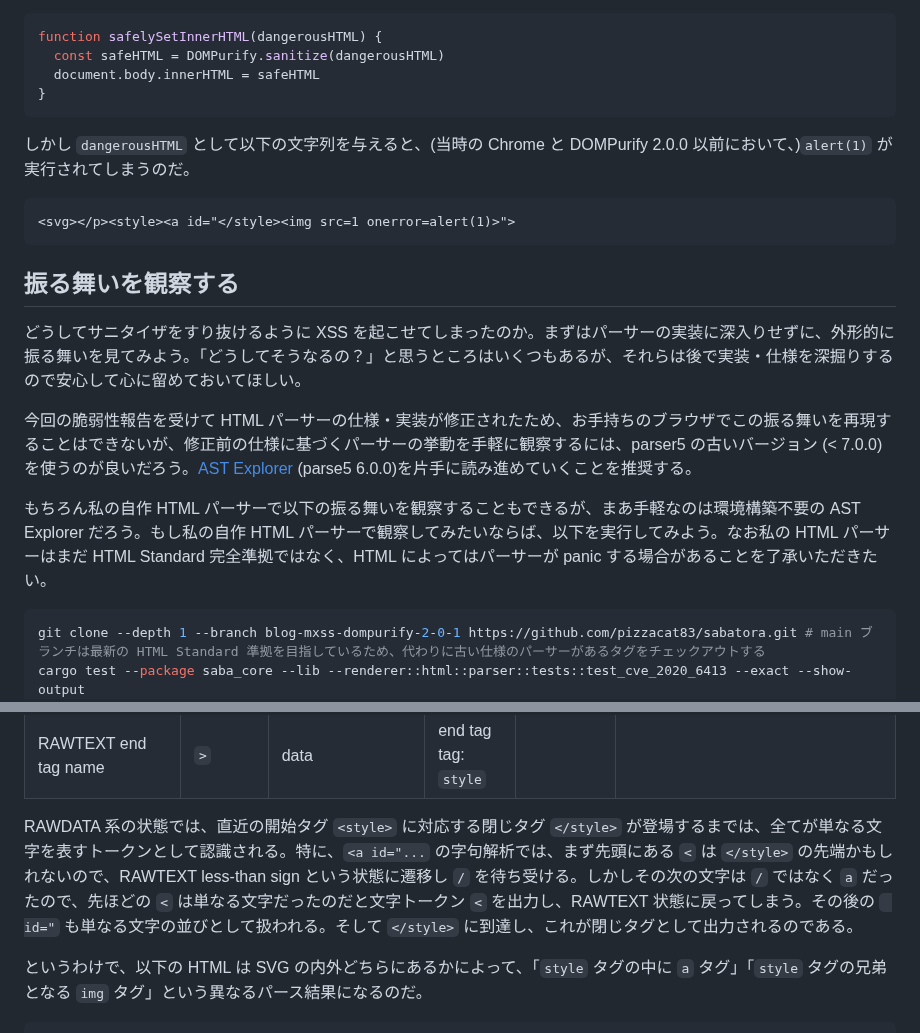
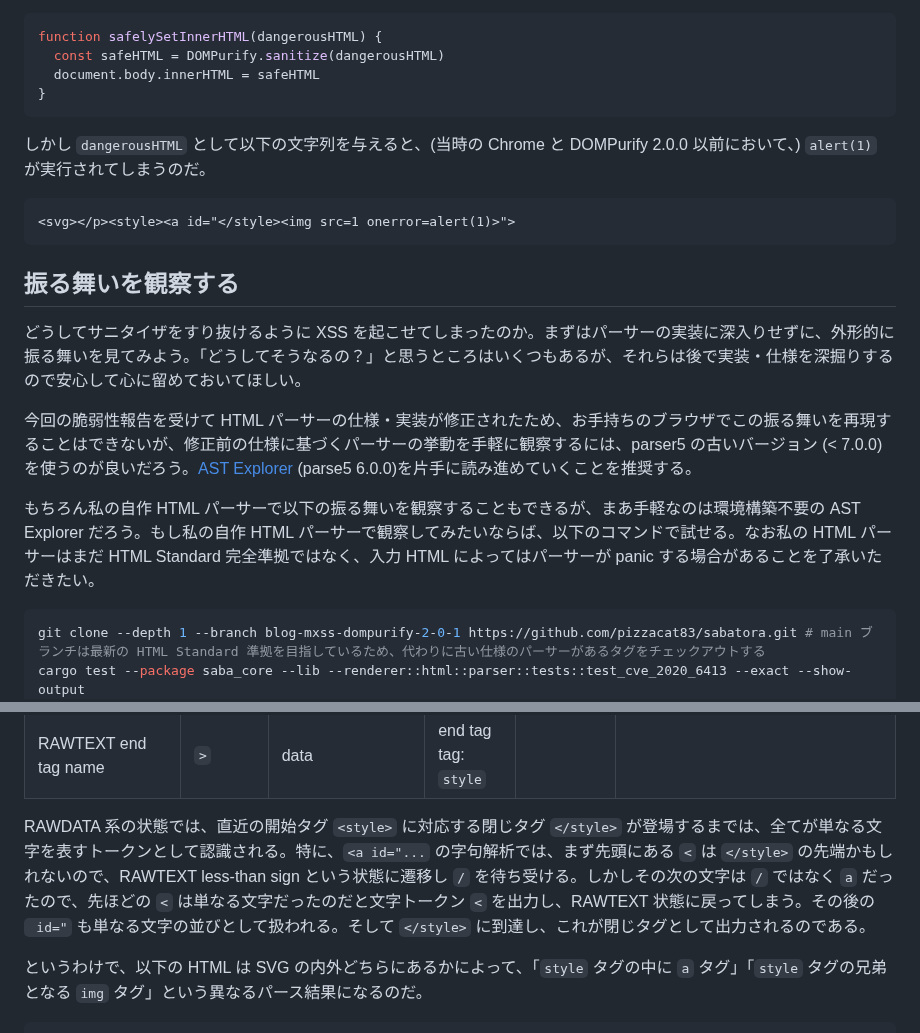
Before and after one commit to pizzacat83/blog, a Markdown page: posts/draft-understand-xss-with-handmade-parser-dompurify-2-0-1/ja.md, 2 parts joined by grey strips. GitHub-like rendering.

Commit message:
xss-dompurify-2-0-1: edit

````diff
--- a/posts/draft-understand-xss-with-handmade-parser-dompurify-2-0-1/ja.md
+++ b/posts/draft-understand-xss-with-handmade-parser-dompurify-2-0-1/ja.md
@@ -28,7 +28,7 @@ function safelySetInnerHTML(dangerousHTML) {
 }
 ```
 
-しかし `dangerousHTML` として以下の文字列を与えると、(当時の Chrome と DOMPurify 2.0.0 以前において、)`alert(1)` が実行されてしまうのだ。
+しかし `dangerousHTML` として以下の文字列を与えると、(当時の Chrome と DOMPurify 2.0.0 以前において、) `alert(1)` が実行されてしまうのだ。
 
 ```
 <svg></p><style><a id="</style><img src=1 onerror=alert(1)>">
@@ -40,7 +40,7 @@ function safelySetInnerHTML(dangerousHTML) {
 
 今回の脆弱性報告を受けて HTML パーサーの仕様・実装が修正されたため、お手持ちのブラウザでこの振る舞いを再現することはできないが、修正前の仕様に基づくパーサーの挙動を手軽に観察するには、parser5 の古いバージョン (< 7.0.0) を使うのが良いだろう。[AST Explorer](http://astexplorer.net/#/1CHlCXc4n4) (parse5 6.0.0)を片手に読み進めていくことを推奨する。
 
-もちろん私の自作 HTML パーサーで以下の振る舞いを観察することもできるが、まあ手軽なのは環境構築不要の AST Explorer だろう。もし私の自作 HTML パーサーで観察してみたいならば、以下を実行してみよう。なお私の HTML パーサーはまだ HTML Standard 完全準拠ではなく、HTML によってはパーサーが panic する場合があることを了承いただきたい。
+もちろん私の自作 HTML パーサーで以下の振る舞いを観察することもできるが、まあ手軽なのは環境構築不要の AST Explorer だろう。もし私の自作 HTML パーサーで観察してみたいならば、以下のコマンドで試せる。なお私の HTML パーサーはまだ HTML Standard 完全準拠ではなく、入力 HTML によってはパーサーが panic する場合があることを了承いただきたい。
 
 ```sh
 git clone --depth 1 --branch blog-mxss-dompurify-2-0-1 https://github.com/pizzacat83/sabatora.git # main ブランチは最新の HTML Standard 準拠を目指しているため、代わりに古い仕様のパーサーがあるタグをチェックアウトする
@@ -273,7 +288,7 @@ SVG の内外にある `<style>` は文字列としては同一だが、それ
 | RAWTEXT end tag name   | `s`                 | RAWTEXT end tag name   |                         | end tag<br>name: `s`     |                             |
 | RAWTEXT end tag name   | `t` `y` `l` `e`     | RAWTEXT end tag name   |                         | end tag<br>name: `style` | どの文字も同じ遷移をするので、この表では1行にまとめた |
 | RAWTEXT end tag name   | `>`                 | data                   | end tag<br>tag: `style` |                          |                             |
-RAWDATA 系の状態では、直近の開始タグ `<style>` に対応する閉じタグ `</style>` が登場するまでは、全てが単なる文字を表すトークンとして認識される。特に、`<a id="...` の字句解析では、まず先頭にある `<` は `</style>` の先端かもしれないので、RAWTEXT less-than sign という状態に遷移し `/` を待ち受ける。しかしその次の文字は `/` ではなく `a` だったので、先ほどの `<` は単なる文字だったのだと文字トークン `<` を出力し、RAWTEXT 状態に戻ってしまう。その後の ` id="` も単なる文字の並びとして扱われる。そして `</style>` に到達し、これが閉じタグとして出力されるのである。
+RAWDATA 系の状態では、直近の開始タグ `<style>` に対応する閉じタグ `</style>` が登場するまでは、全てが単なる文字を表すトークンとして認識される。特に、`<a id="...` の字句解析では、まず先頭にある `<` は `</style>` の先端かもしれないので、RAWTEXT less-than sign という状態に遷移し `/` を待ち受ける。しかしその次の文字は `/` ではなく `a` だったので、先ほどの `<` は単なる文字だったのだと文字トークン `<` を出力し、RAWTEXT 状態に戻ってしまう。その後の <code>&nbsp;id=&quot;</code> も単なる文字の並びとして扱われる。そして `</style>` に到達し、これが閉じタグとして出力されるのである。
 
 というわけで、以下の HTML は SVG の内外どちらにあるかによって、「`style` タグの中に `a` タグ」「`style` タグの兄弟となる `img` タグ」という異なるパース結果になるのだ。
 
````
Also changed, not shown: other parts of posts/draft-understand-xss-with-handmade-parser-dompurify-2-0-1/ja.md (+29 -2 lines).
